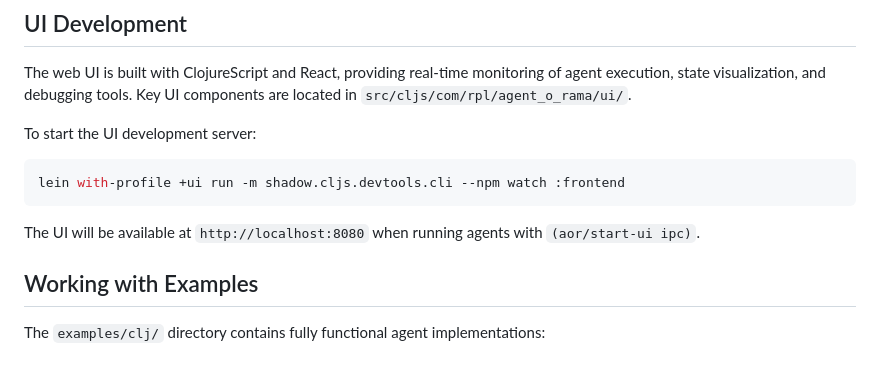
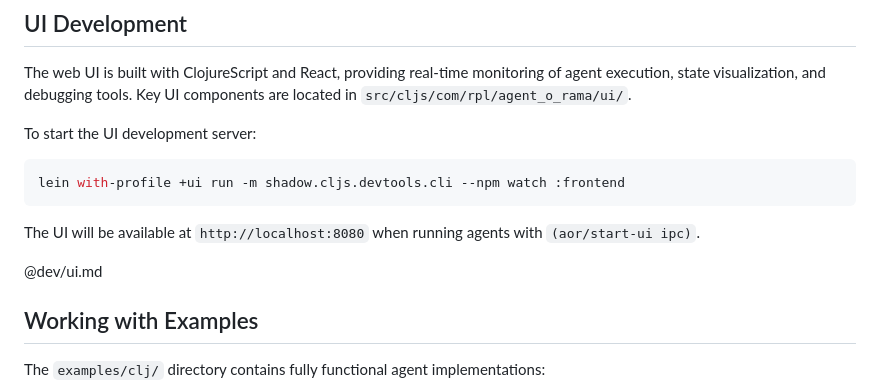
Before and after one commit to weavermarquez/agent-o-rama, a Markdown page: dev/claude/CLAUDE.md, the part around the change. GitHub-like rendering; blank space fills up the shorter version.

Commit message:
chore: add ui.md describing ui architecture to CLAUDE.md (#79)

```diff
--- a/dev/claude/CLAUDE.md
+++ b/dev/claude/CLAUDE.md
@@ -142,6 +142,8 @@ lein with-profile +ui run -m shadow.cljs.devtools.cli --npm watch :frontend
 
 The UI will be available at `http://localhost:8080` when running agents with `(aor/start-ui ipc)`.
 
+@dev/ui.md
+
 ## Working with Examples
 
 The `examples/clj/` directory contains fully functional agent implementations:
```
Also changed, not shown: dev/ui.md (added, +263 -0 lines).
